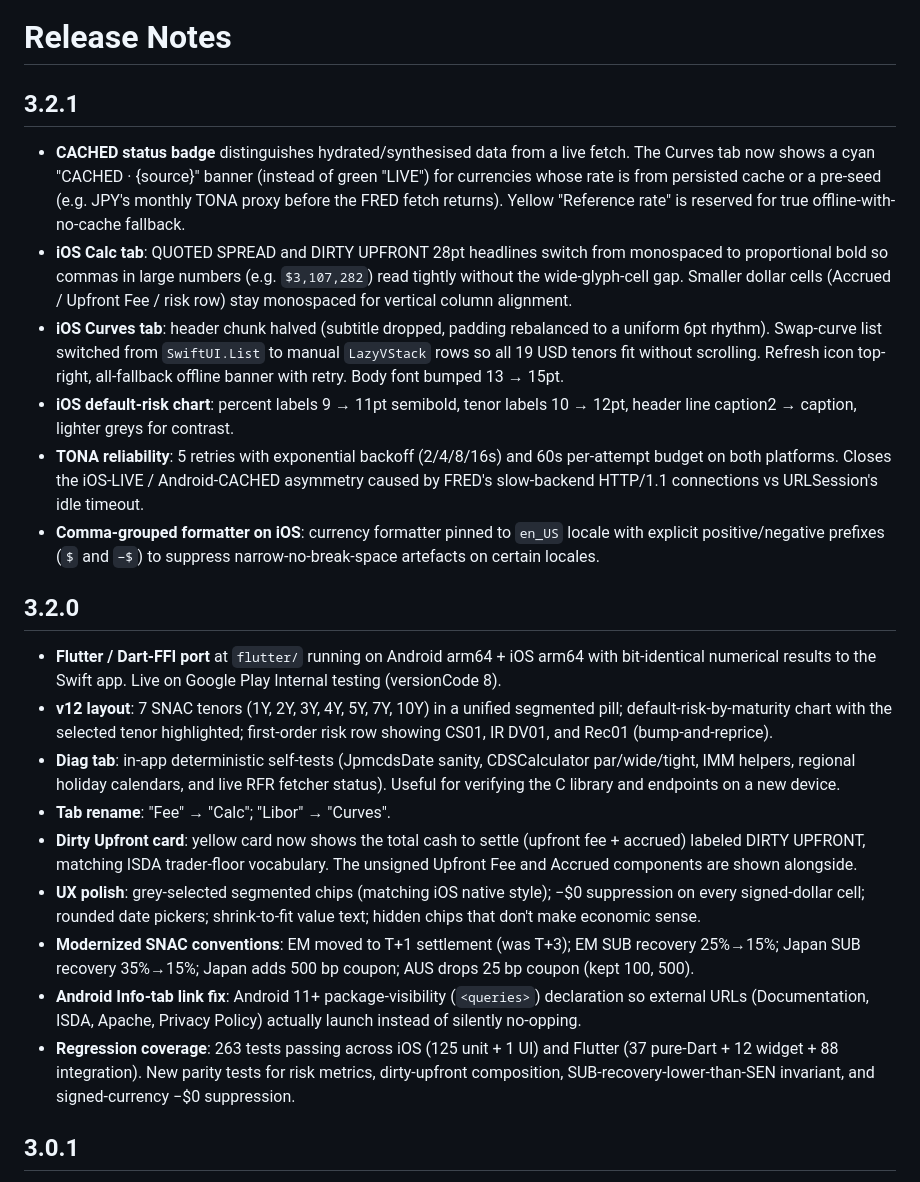
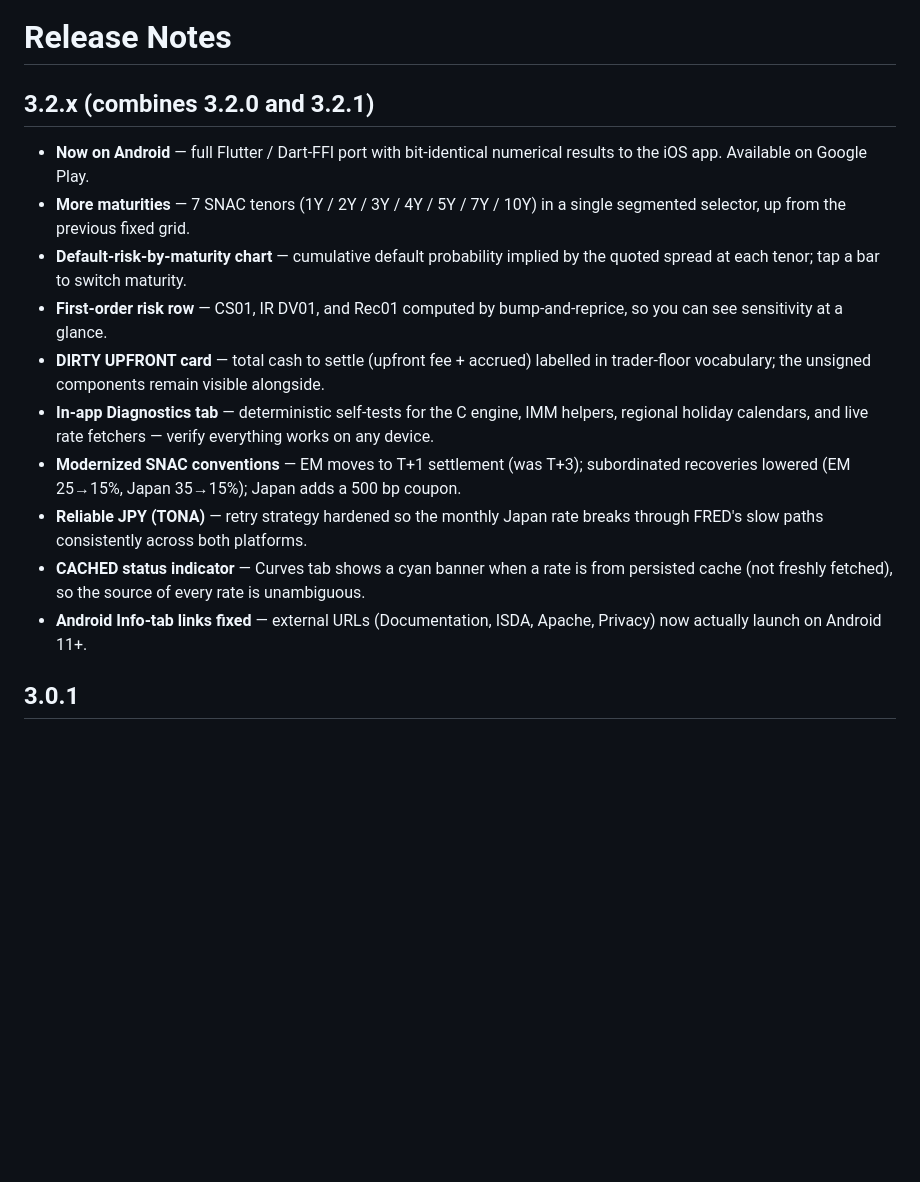
Before and after one commit to jimzucker/iCDS, a Markdown page: README.md, the part around the change. Rendered like a GitHub page; blank space fills up the shorter version.

```diff
--- a/README.md
+++ b/README.md
@@ -31,24 +31,17 @@ For support please create a ticket at: https://github.com/jimzucker/iCDS/issues
 
 # Release Notes
 
-## 3.2.1
-- **CACHED status badge** distinguishes hydrated/synthesised data from a live fetch. The Curves tab now shows a cyan "CACHED · {source}" banner (instead of green "LIVE") for currencies whose rate is from persisted cache or a pre-seed (e.g. JPY's monthly TONA proxy before the FRED fetch returns). Yellow "Reference rate" is reserved for true offline-with-no-cache fallback.
-- **iOS Calc tab**: QUOTED SPREAD and DIRTY UPFRONT 28pt headlines switch from monospaced to proportional bold so commas in large numbers (e.g. `$3,107,282`) read tightly without the wide-glyph-cell gap. Smaller dollar cells (Accrued / Upfront Fee / risk row) stay monospaced for vertical column alignment.
-- **iOS Curves tab**: header chunk halved (subtitle dropped, padding rebalanced to a uniform 6pt rhythm). Swap-curve list switched from `SwiftUI.List` to manual `LazyVStack` rows so all 19 USD tenors fit without scrolling. Refresh icon top-right, all-fallback offline banner with retry. Body font bumped 13 → 15pt.
-- **iOS default-risk chart**: percent labels 9 → 11pt semibold, tenor labels 10 → 12pt, header line caption2 → caption, lighter greys for contrast.
-- **TONA reliability**: 5 retries with exponential backoff (2/4/8/16s) and 60s per-attempt budget on both platforms. Closes the iOS-LIVE / Android-CACHED asymmetry caused by FRED's slow-backend HTTP/1.1 connections vs URLSession's idle timeout.
-- **Comma-grouped formatter on iOS**: currency formatter pinned to `en_US` locale with explicit positive/negative prefixes (`$` and `−$`) to suppress narrow-no-break-space artefacts on certain locales.
-
-## 3.2.0
-- **Flutter / Dart-FFI port** at `flutter/` running on Android arm64 + iOS arm64 with bit-identical numerical results to the Swift app. Live on Google Play Internal testing (versionCode 8).
-- **v12 layout**: 7 SNAC tenors (1Y, 2Y, 3Y, 4Y, 5Y, 7Y, 10Y) in a unified segmented pill; default-risk-by-maturity chart with the selected tenor highlighted; first-order risk row showing CS01, IR DV01, and Rec01 (bump-and-reprice).
-- **Diag tab**: in-app deterministic self-tests (JpmcdsDate sanity, CDSCalculator par/wide/tight, IMM helpers, regional holiday calendars, and live RFR fetcher status). Useful for verifying the C library and endpoints on a new device.
-- **Tab rename**: "Fee" → "Calc"; "Libor" → "Curves".
-- **Dirty Upfront card**: yellow card now shows the total cash to settle (upfront fee + accrued) labeled DIRTY UPFRONT, matching ISDA trader-floor vocabulary. The unsigned Upfront Fee and Accrued components are shown alongside.
-- **UX polish**: grey-selected segmented chips (matching iOS native style); −$0 suppression on every signed-dollar cell; rounded date pickers; shrink-to-fit value text; hidden chips that don't make economic sense.
-- **Modernized SNAC conventions**: EM moved to T+1 settlement (was T+3); EM SUB recovery 25%→15%; Japan SUB recovery 35%→15%; Japan adds 500 bp coupon; AUS drops 25 bp coupon (kept 100, 500).
-- **Android Info-tab link fix**: Android 11+ package-visibility (`<queries>`) declaration so external URLs (Documentation, ISDA, Apache, Privacy Policy) actually launch instead of silently no-opping.
-- **Regression coverage**: 263 tests passing across iOS (125 unit + 1 UI) and Flutter (37 pure-Dart + 12 widget + 88 integration). New parity tests for risk metrics, dirty-upfront composition, SUB-recovery-lower-than-SEN invariant, and signed-currency −$0 suppression.
+## 3.2.x (combines 3.2.0 and 3.2.1)
+- **Now on Android** — full Flutter / Dart-FFI port with bit-identical numerical results to the iOS app. Available on Google Play.
+- **More maturities** — 7 SNAC tenors (1Y / 2Y / 3Y / 4Y / 5Y / 7Y / 10Y) in a single segmented selector, up from the previous fixed grid.
+- **Default-risk-by-maturity chart** — cumulative default probability implied by the quoted spread at each tenor; tap a bar to switch maturity.
+- **First-order risk row** — CS01, IR DV01, and Rec01 computed by bump-and-reprice, so you can see sensitivity at a glance.
+- **DIRTY UPFRONT card** — total cash to settle (upfront fee + accrued) labelled in trader-floor vocabulary; the unsigned components remain visible alongside.
+- **In-app Diagnostics tab** — deterministic self-tests for the C engine, IMM helpers, regional holiday calendars, and live rate fetchers — verify everything works on any device.
+- **Modernized SNAC conventions** — EM moves to T+1 settlement (was T+3); subordinated recoveries lowered (EM 25→15%, Japan 35→15%); Japan adds a 500 bp coupon.
+- **Reliable JPY (TONA)** — retry strategy hardened so the monthly Japan rate breaks through FRED's slow paths consistently across both platforms.
+- **CACHED status indicator** — Curves tab shows a cyan banner when a rate is from persisted cache (not freshly fetched), so the source of every rate is unambiguous.
+- **Android Info-tab links fixed** — external URLs (Documentation, ISDA, Apache, Privacy) now actually launch on Android 11+.
 
 ## 3.0.1
 - Apache 2.0 source license headers and full third-party attribution (ISDA model, central-bank rate sources)
```
Also changed, not shown: docs/APP_STORE_SUBMISSION.md (+9 -16 lines).
